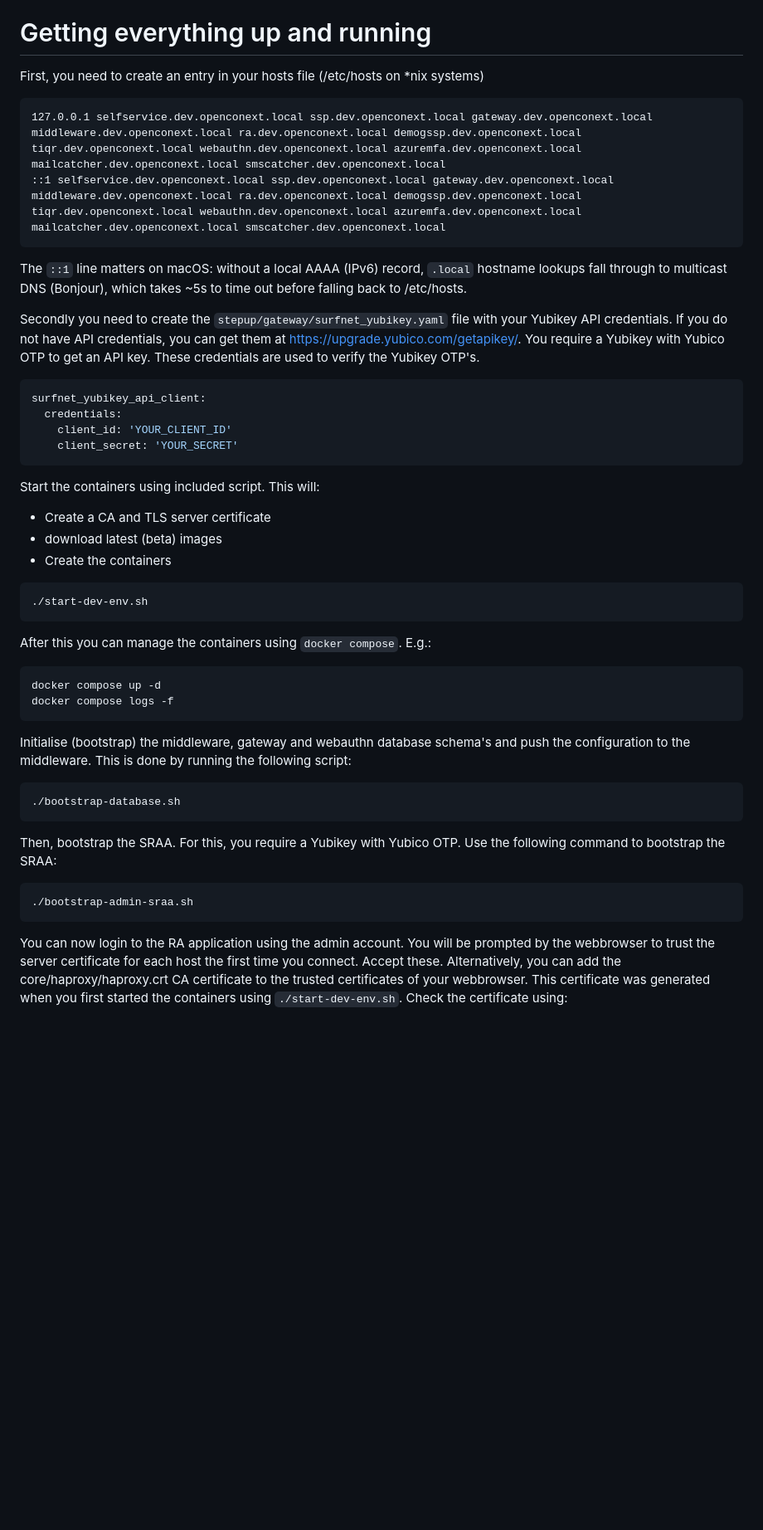
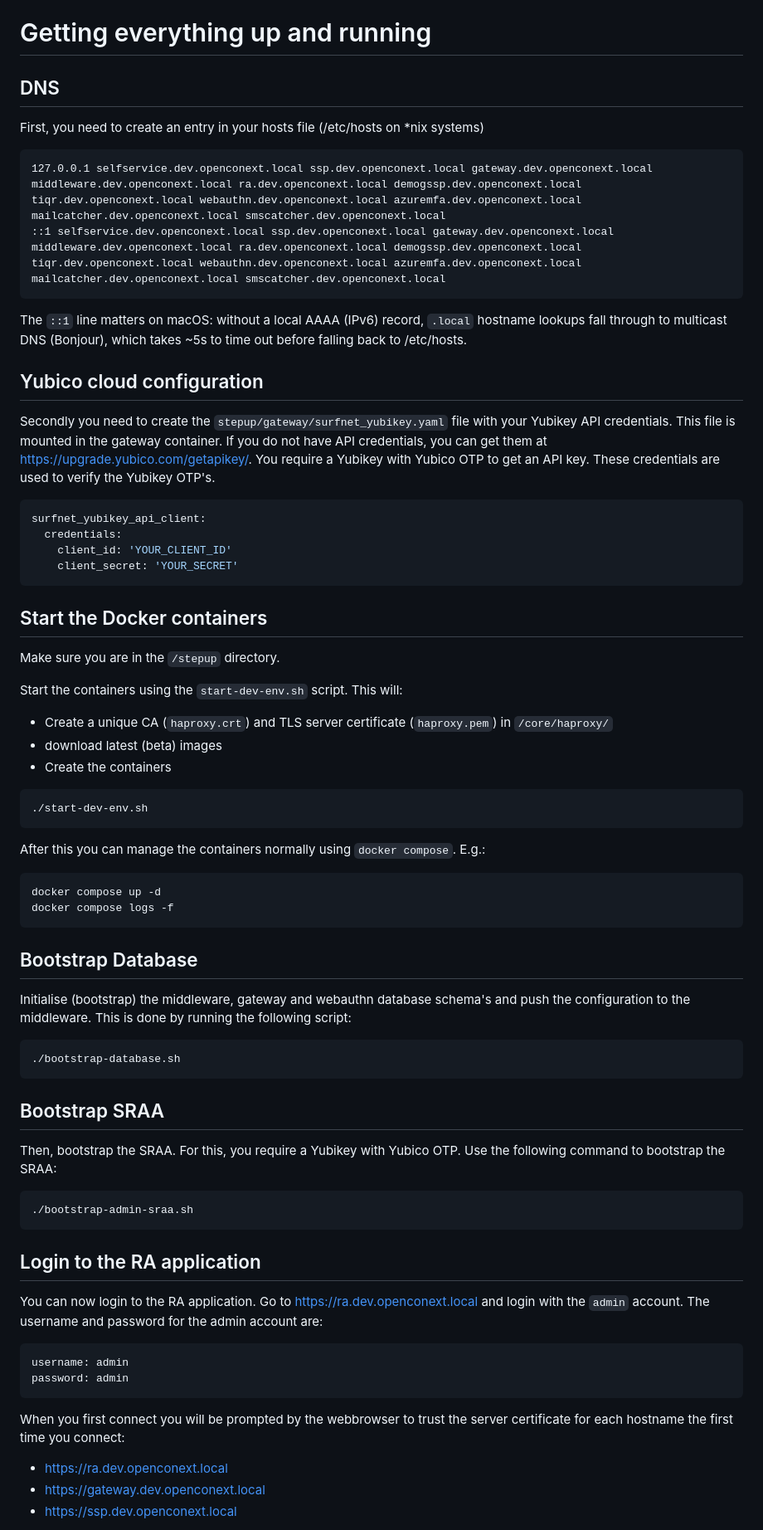
Before and after one commit to OpenConext/OpenConext-devconf, a Markdown page: stepup/README.md, the part around one of its changes. Shown at 83% size. Rendered like a GitHub page; blank space fills up the shorter version.

````diff
--- a/stepup/README.md
+++ b/stepup/README.md
@@ -15,6 +15,7 @@ The application config directories contain the SAML key material. Those are not
 
 # Getting everything up and running
 
+## DNS
 First, you need to create an entry in your hosts file (/etc/hosts on *nix systems)
 
 ```
@@ -25,9 +26,10 @@ The `::1` line matters on macOS: without a local AAAA (IPv6) record,
 `.local` hostname lookups fall through to multicast DNS (Bonjour),
 which takes ~5s to time out before falling back to /etc/hosts.
 
+## Yubico cloud configuration
+
 Secondly you need to create the `stepup/gateway/surfnet_yubikey.yaml` file with your Yubikey API credentials.
-If you do not have API credentials, you can get them at <https://upgrade.yubico.com/getapikey/>.
-You require a Yubikey with Yubico OTP to get an API key. These credentials are used to verify the Yubikey OTP's.
+This file is mounted in the gateway container. If you do not have API credentials, you can get them at <https://upgrade.yubico.com/getapikey/>. You require a Yubikey with Yubico OTP to get an API key. These credentials are used to verify the Yubikey OTP's.
 
 ```yaml
 surfnet_yubikey_api_client:
@@ -36,19 +38,25 @@ surfnet_yubikey_api_client:
     client_secret: 'YOUR_SECRET'
 ```
 
-Start the containers using included script. This will:
-- Create a CA and TLS server certificate
+## Start the Docker containers
+
+Make sure you are in the `/stepup` directory.
+
+Start the containers using the `start-dev-env.sh` script. This will:
+- Create a unique CA (`haproxy.crt`) and TLS server certificate (`haproxy.pem`) in `/core/haproxy/`
 - download latest (beta) images
 - Create the containers
 ```
 ./start-dev-env.sh
 ```
 
-After this you can manage the containers using `docker compose`. E.g.:
+After this you can manage the containers normally using `docker compose`. E.g.:
 ```
 docker compose up -d
 docker compose logs -f
 ```
+
+## Bootstrap Database
 
 Initialise (bootstrap) the middleware, gateway and webauthn database schema's and push
 the configuration to the middleware. This is done by running the following script:
@@ -56,14 +64,26 @@ the configuration to the middleware. This is done by running the following scrip
 ./bootstrap-database.sh
 ```
 
+## Bootstrap SRAA
+
 Then, bootstrap the SRAA. For this, you require a Yubikey with Yubico OTP.
 Use the following command to bootstrap the SRAA:
 ```
 ./bootstrap-admin-sraa.sh
 ```
 
-You can now login to the RA application using the admin account.
-You will be prompted by the webbrowser to trust the server certificate for each host the first time you connect.
-Accept these. Alternatively, you can add the core/haproxy/haproxy.crt CA certificate to the trusted certificates of your webbrowser.
-This certificate was generated when you first started the containers using `./start-dev-env.sh`.
-Check the certificate using:
+## Login to the RA application
+
+You can now login to the RA application. Go to https://ra.dev.openconext.local and login with the `admin` account.  The
+username and password for the admin account are:
+```
+username: admin
+password: admin
+```
+
+When you first connect you will be prompted by the webbrowser to trust the server certificate for each hostname the
+first time you connect:
+- https://ra.dev.openconext.local
+- https://gateway.dev.openconext.local
+- https://ssp.dev.openconext.local
+
````
Also changed, not shown: other parts of stepup/README.md (+64 -13 lines).
